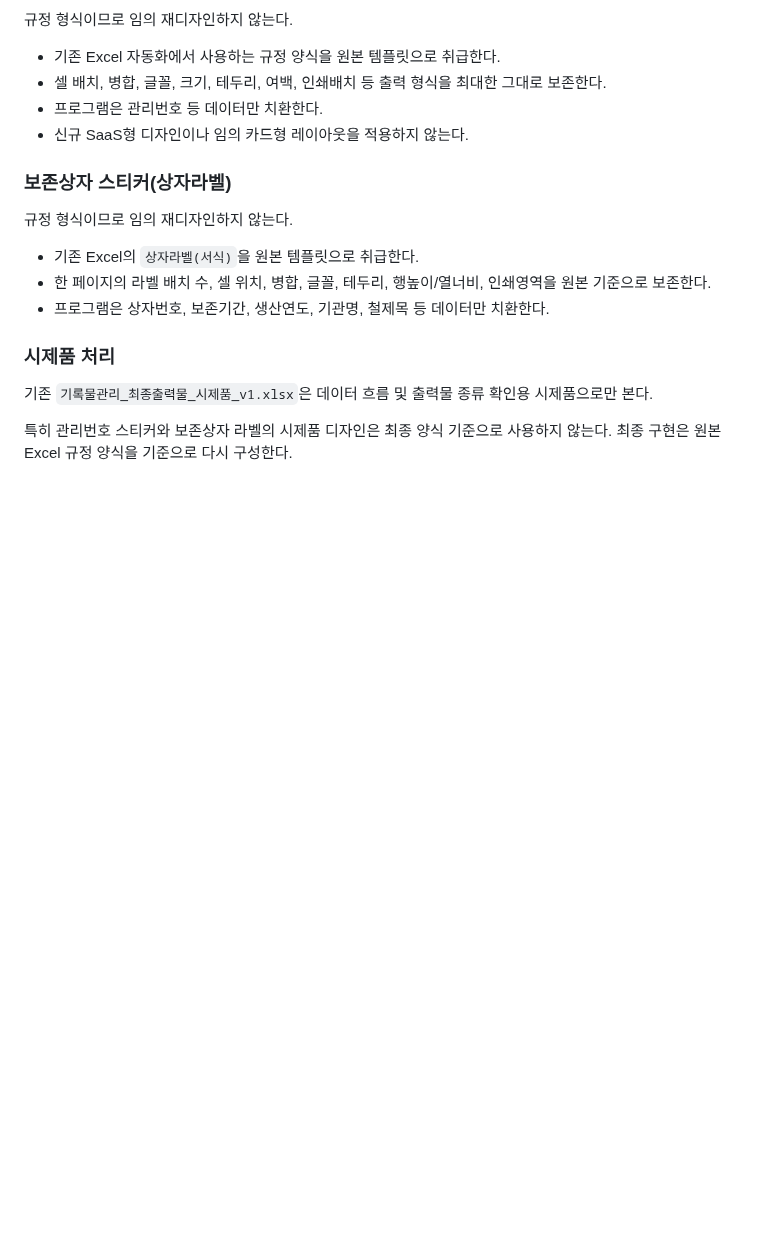
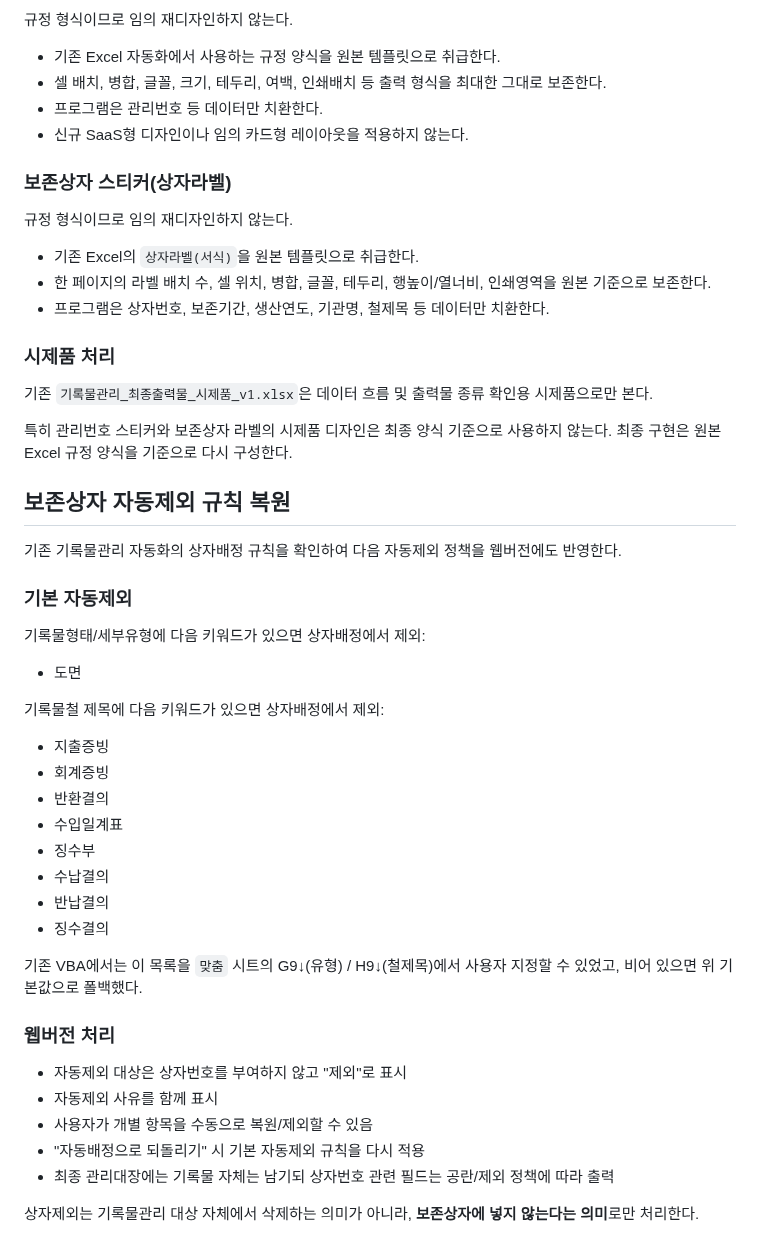
Before and after one commit to kirakein-gif/ddalkkak-records, a Markdown page: docs/management-rules.md, the part around the change. Drawn GitHub-style; blank space fills up the shorter version.

Commit message:
Restore automatic preservation-box exclusion rules

```diff
--- a/docs/management-rules.md
+++ b/docs/management-rules.md
@@ -495,3 +495,37 @@ v1 시제품 표시값:
 
 특히 관리번호 스티커와 보존상자 라벨의 시제품 디자인은 최종 양식 기준으로 사용하지 않는다.
 최종 구현은 원본 Excel 규정 양식을 기준으로 다시 구성한다.
+
+
+## 보존상자 자동제외 규칙 복원
+
+기존 기록물관리 자동화의 상자배정 규칙을 확인하여 다음 자동제외 정책을 웹버전에도 반영한다.
+
+### 기본 자동제외
+
+기록물형태/세부유형에 다음 키워드가 있으면 상자배정에서 제외:
+- 도면
+
+기록물철 제목에 다음 키워드가 있으면 상자배정에서 제외:
+- 지출증빙
+- 회계증빙
+- 반환결의
+- 수입일계표
+- 징수부
+- 수납결의
+- 반납결의
+- 징수결의
+
+기존 VBA에서는 이 목록을 `맞춤` 시트의 G9↓(유형) / H9↓(철제목)에서 사용자 지정할 수 있었고,
+비어 있으면 위 기본값으로 폴백했다.
+
+### 웹버전 처리
+
+- 자동제외 대상은 상자번호를 부여하지 않고 "제외"로 표시
+- 자동제외 사유를 함께 표시
+- 사용자가 개별 항목을 수동으로 복원/제외할 수 있음
+- "자동배정으로 되돌리기" 시 기본 자동제외 규칙을 다시 적용
+- 최종 관리대장에는 기록물 자체는 남기되 상자번호 관련 필드는 공란/제외 정책에 따라 출력
+
+상자제외는 기록물관리 대상 자체에서 삭제하는 의미가 아니라,
+**보존상자에 넣지 않는다는 의미**로만 처리한다.
```
